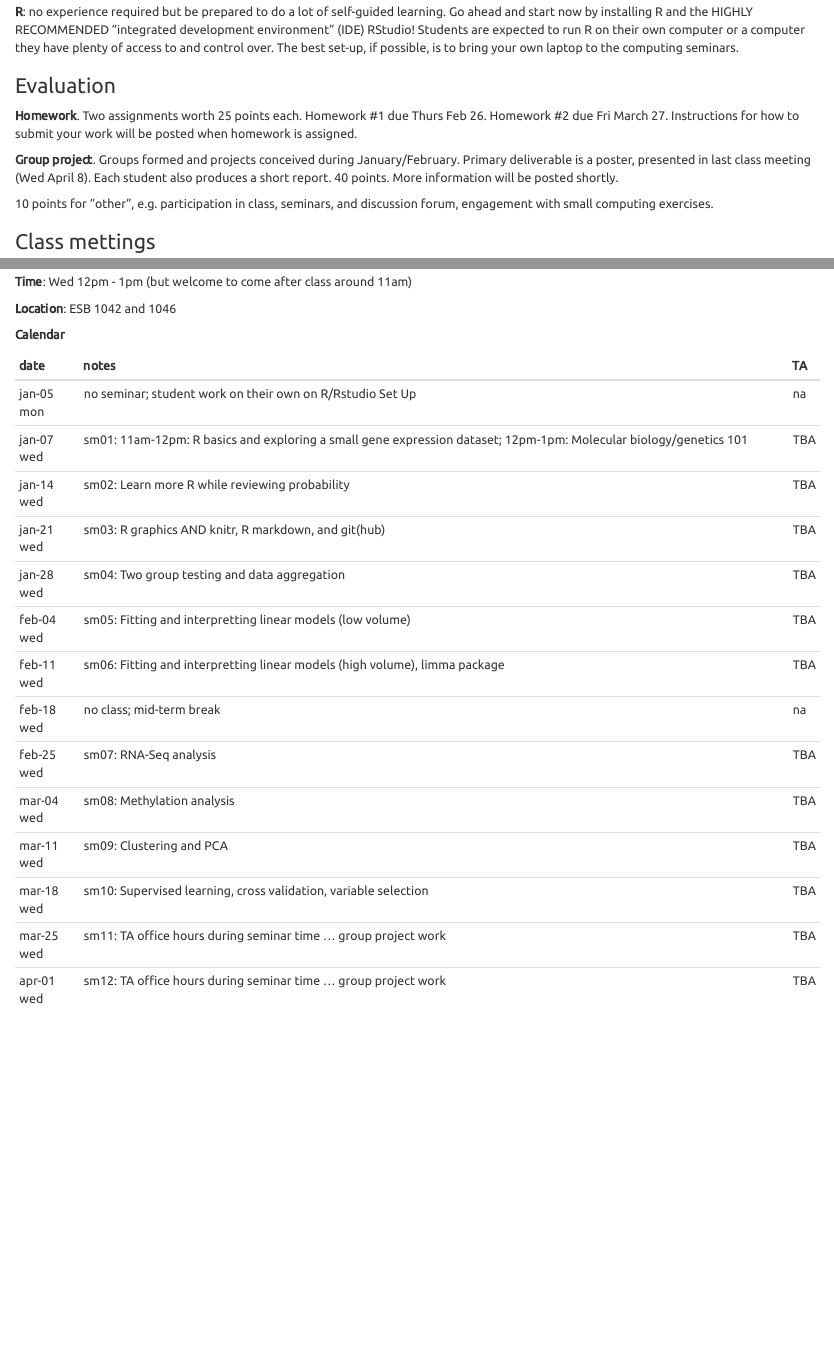
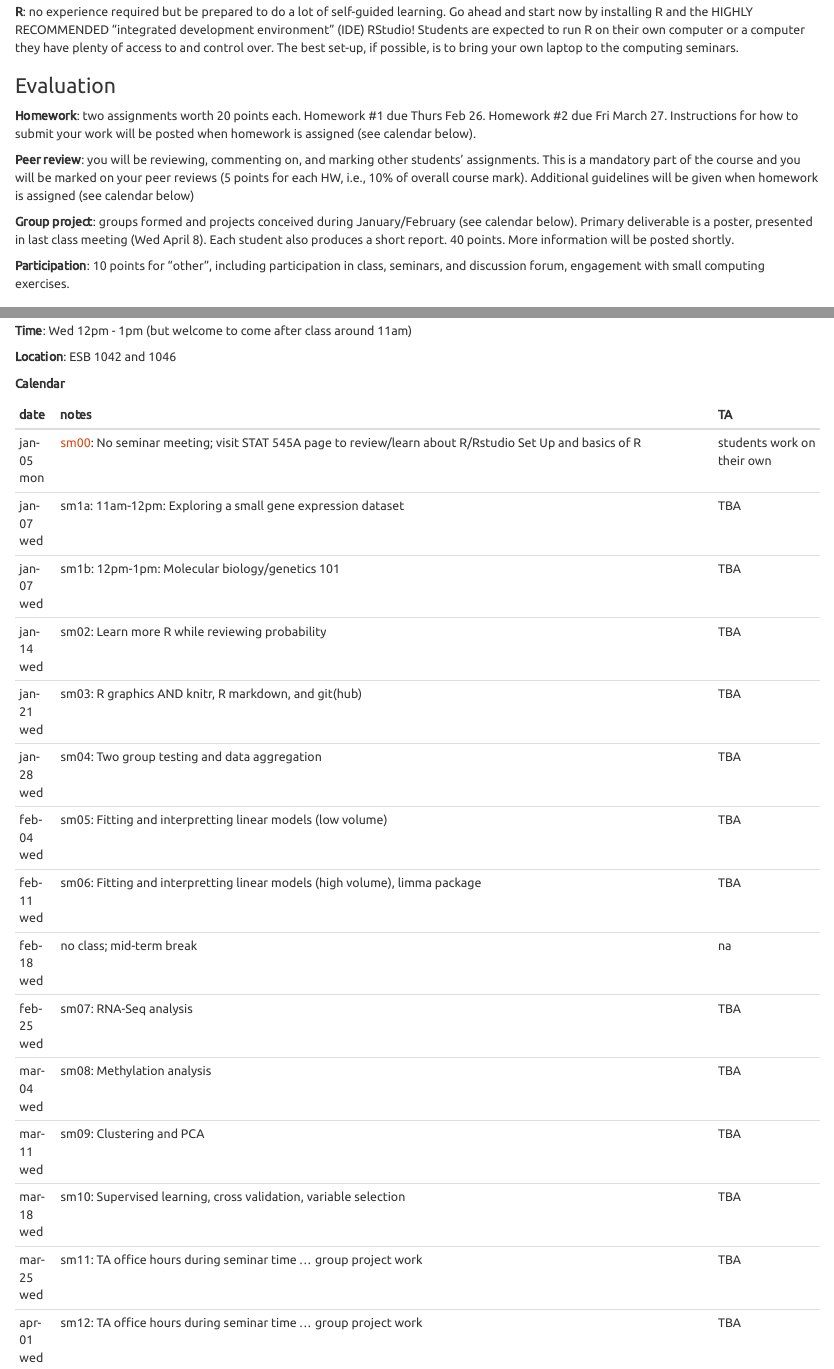
Before and after one commit to emmagraham/STAT540-UBC.github.io, an R Markdown document (syllabus.Rmd): the page in a window 1100 px wide, from 360 px down, and a second part further down, joined at a grey line. Rendered offline with R 4.5, knitr and Pandoc, with nearby package versions; a font, style sheet, LaTeX package, included part or bibliography that could not be used is replaced or left out.

Commit message:
update syllabus to include links to STAT545

```diff
--- a/course-admin/seminar-meetings.csv
+++ b/course-admin/seminar-meetings.csv
@@ -1,6 +1,7 @@
 sm,course,dow,month,day,raw_notes,TA
-,STAT540-Seminar,mon,january,5,no seminar; student work on their own on R/Rstudio Set Up,na
-sm01,STAT540-Seminar,wed,january,7,11am-12pm: R basics and exploring a small gene expression dataset; 12pm-1pm: Molecular biology/genetics 101,TBA
+sm00,STAT540-Seminar,mon,january,5,No seminar meeting;  visit  STAT 545A page to review/learn about R/Rstudio Set Up and basics of R ,students work on their own
+sm1a,STAT540-Seminar,wed,january,7,11am-12pm: Exploring a small gene expression dataset,TBA
+sm1b,STAT540-Seminar,wed,january,7,12pm-1pm: Molecular biology/genetics 101,TBA
 sm02,STAT540-Seminar,wed,january,14,Learn more R while reviewing probability,TBA
 sm03,STAT540-Seminar,wed,january,21,"R graphics AND knitr, R markdown, and git(hub)",TBA
 sm04,STAT540-Seminar,wed,january,28,Two group testing and data aggregation,TBA
--- a/syllabus.Rmd
+++ b/syllabus.Rmd
@@ -83,11 +88,13 @@ Officially none BUT here in reality ...
 
 ### Evaluation
 
-**Homework**. Two assignments worth 25 points each. Homework #1 due Thurs Feb 26. Homework #2 due Fri March 27. Instructions for how to submit your work will be posted when homework is assigned.
+**Homework**: two assignments worth 20 points each. Homework #1 due Thurs Feb 26. Homework #2 due Fri March 27. Instructions for how to submit your work will be posted when homework is assigned (see calendar below).
 
-**Group project**. Groups formed and projects conceived during January/February. Primary deliverable is a poster, presented in last class meeting (Wed April 8). Each student also produces a short report. 40 points. More information will be posted shortly.
+**Peer review**: you will be reviewing, commenting on, and marking other students’ assignments. This is a mandatory part of the course and you will be marked on your peer reviews (5 points for each HW, i.e., 10% of overall course mark). Additional guidelines will be given when homework is assigned (see calendar below)
 
-10 points for "other", e.g. participation in class, seminars, and discussion forum, engagement with small computing exercises.
+**Group project**: groups formed and projects conceived during January/February (see calendar below). Primary deliverable is a poster, presented in last class meeting (Wed April 8). Each student also produces a short report. 40 points. More information will be posted shortly.
+
+**Participation**: 10 points for "other", including participation in class, seminars, and discussion forum, engagement with small computing exercises.
 
 
 <!-- unholy hack to make following two tables less wide and the same wide -->
```
Also changed, not shown: syllabus.html, syllabus.md, syllabus.Rmd (11 more changed lines).
